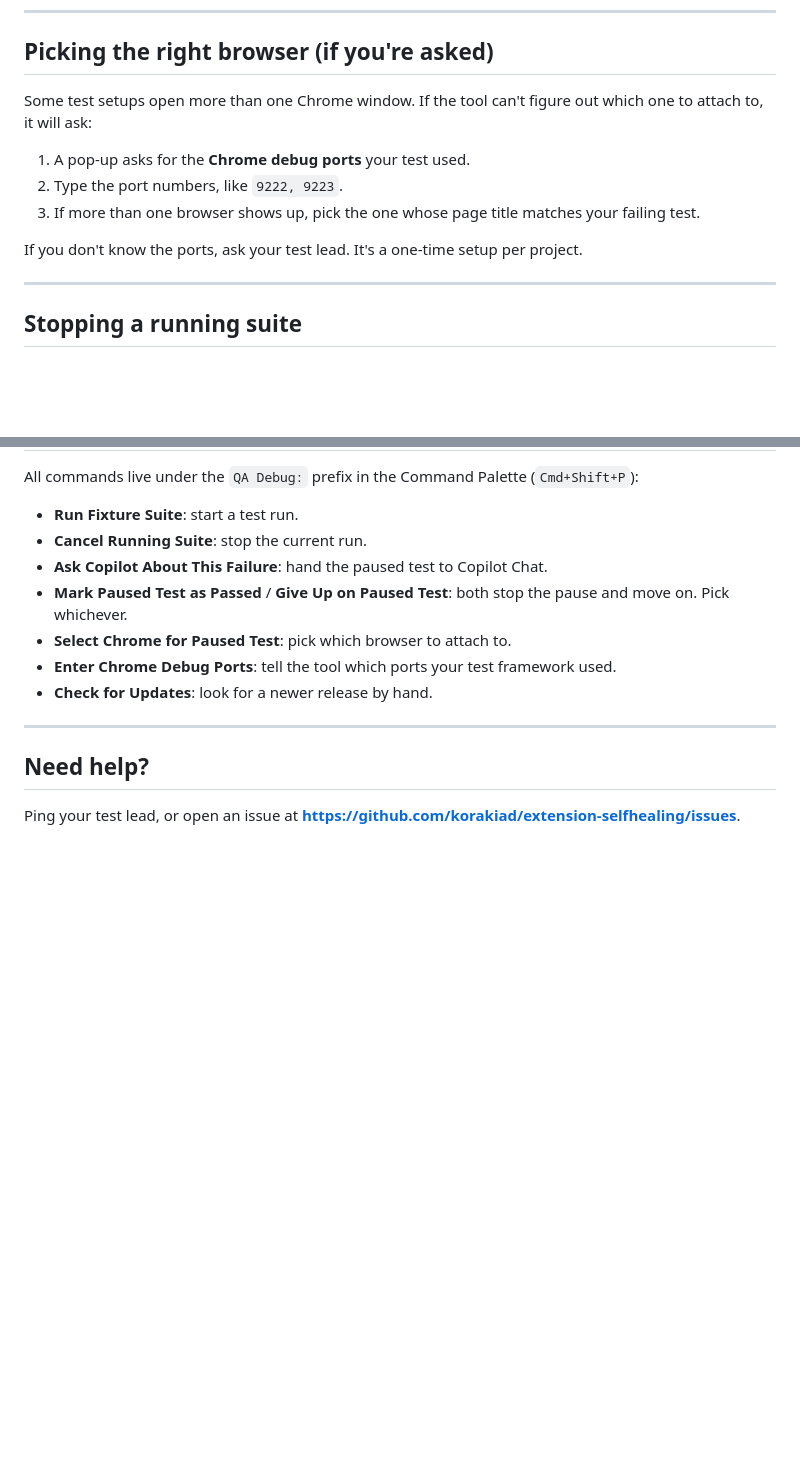
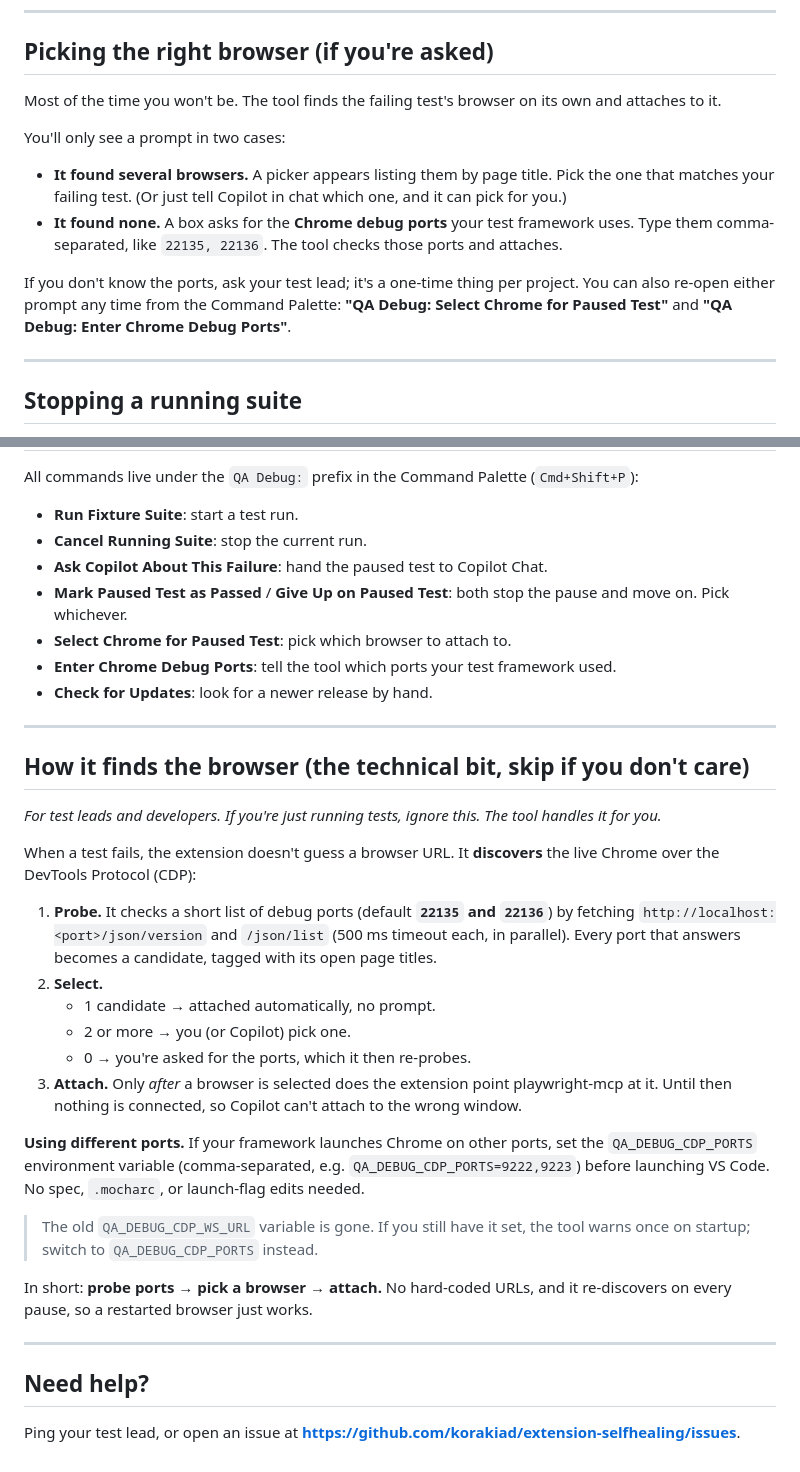
Before and after one commit to korakiad/extension-selfhealing-source, a Markdown page: docs/QA-DEBUG-USER-GUIDE.md, 2 parts joined by grey strips. Drawn GitHub-style; blank space fills up the shorter version.

Commit message:
docs: explain Chrome auto-discovery + selection in QA user guide
Rewrite the "Picking the right browser" section to match real behavior
(auto-attaches; prompts to pick only when multiple chromes are found, or
for ports when none are), and add an optional "How it finds the browser"
technical section: probe default ports 22135/22136 via /json/version +
/json/list, select, then gate playwright-mcp on selection. Documents the
QA_DEBUG_CDP_PORTS override and the retired QA_DEBUG_CDP_WS_URL var.

Co-Authored-By: Claude Opus 4.8 (1M context) <noreply@anthropic.com>

```diff
--- a/docs/QA-DEBUG-USER-GUIDE.md
+++ b/docs/QA-DEBUG-USER-GUIDE.md
@@ -103,13 +103,14 @@ That's it.
 
 ## Picking the right browser (if you're asked)
 
-Some test setups open more than one Chrome window. If the tool can't figure out which one to attach to, it will ask:
+Most of the time you won't be. The tool finds the failing test's browser on its own and attaches to it.
 
-1. A pop-up asks for the **Chrome debug ports** your test used.
-2. Type the port numbers, like `9222, 9223`.
-3. If more than one browser shows up, pick the one whose page title matches your failing test.
+You'll only see a prompt in two cases:
 
-If you don't know the ports, ask your test lead. It's a one-time setup per project.
+- **It found several browsers.** A picker appears listing them by page title. Pick the one that matches your failing test. (Or just tell Copilot in chat which one, and it can pick for you.)
+- **It found none.** A box asks for the **Chrome debug ports** your test framework uses. Type them comma-separated, like `22135, 22136`. The tool checks those ports and attaches.
+
+If you don't know the ports, ask your test lead; it's a one-time thing per project. You can also re-open either prompt any time from the Command Palette: **"QA Debug: Select Chrome for Paused Test"** and **"QA Debug: Enter Chrome Debug Ports"**.
 
 ---
 
@@ -152,6 +153,27 @@ All commands live under the `QA Debug:` prefix in the Command Palette (`Cmd+Shif
 
 ---
 
+## How it finds the browser (the technical bit, skip if you don't care)
+
+*For test leads and developers. If you're just running tests, ignore this. The tool handles it for you.*
+
+When a test fails, the extension doesn't guess a browser URL. It **discovers** the live Chrome over the DevTools Protocol (CDP):
+
+1. **Probe.** It checks a short list of debug ports (default **`22135` and `22136`**) by fetching `http://localhost:<port>/json/version` and `/json/list` (500 ms timeout each, in parallel). Every port that answers becomes a candidate, tagged with its open page titles.
+2. **Select.**
+   - 1 candidate → attached automatically, no prompt.
+   - 2 or more → you (or Copilot) pick one.
+   - 0 → you're asked for the ports, which it then re-probes.
+3. **Attach.** Only *after* a browser is selected does the extension point playwright-mcp at it. Until then nothing is connected, so Copilot can't attach to the wrong window.
+
+**Using different ports.** If your framework launches Chrome on other ports, set the `QA_DEBUG_CDP_PORTS` environment variable (comma-separated, e.g. `QA_DEBUG_CDP_PORTS=9222,9223`) before launching VS Code. No spec, `.mocharc`, or launch-flag edits needed.
+
+> The old `QA_DEBUG_CDP_WS_URL` variable is gone. If you still have it set, the tool warns once on startup; switch to `QA_DEBUG_CDP_PORTS` instead.
+
+In short: **probe ports → pick a browser → attach.** No hard-coded URLs, and it re-discovers on every pause, so a restarted browser just works.
+
+---
+
 ## Need help?
 
 Ping your test lead, or open an issue at **https://github.com/korakiad/extension-selfhealing/issues**.
```
